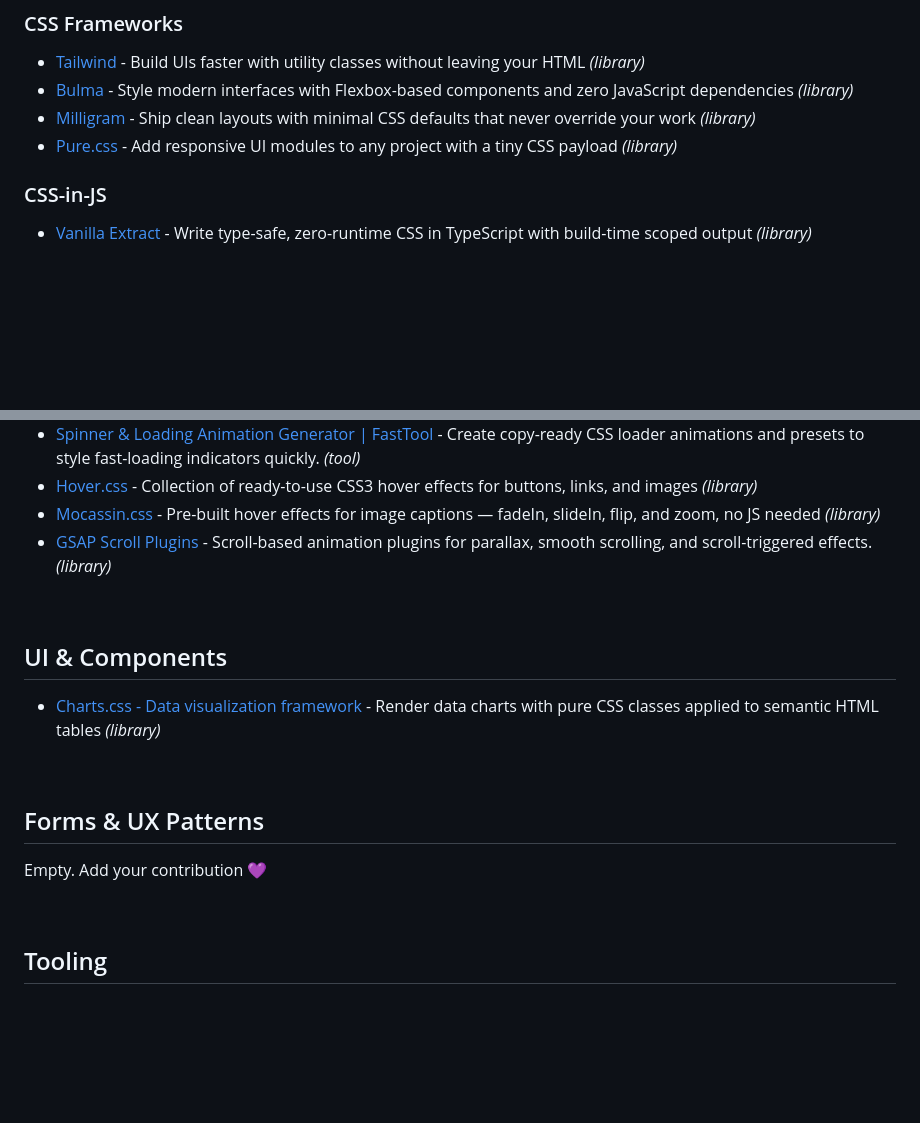
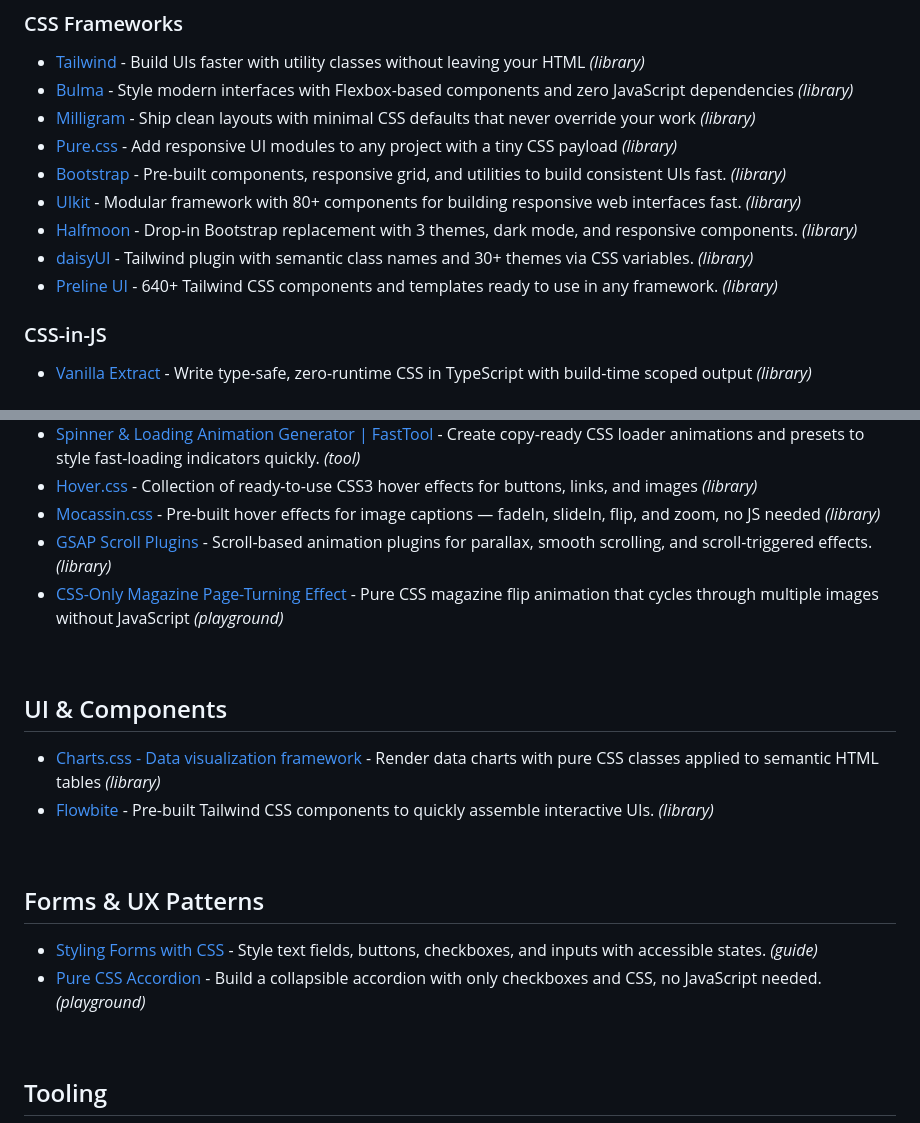
Before and after one commit to michellegalindo/awesome-css-spells, a Markdown page: README.md, 2 parts joined by grey strips. Rendered like a GitHub page; blank space fills up the shorter version.

Commit message:
feat: add new resources

```diff
--- a/README.md
+++ b/README.md
@@ -78,6 +78,11 @@ Explore, learn, and contribute.
 - [Bulma](https://bulma.io) - Style modern interfaces with Flexbox-based components and zero JavaScript dependencies *(library)*
 - [Milligram](https://milligram.io) - Ship clean layouts with minimal CSS defaults that never override your work *(library)*
 - [Pure.css](https://pure-css.github.io) - Add responsive UI modules to any project with a tiny CSS payload *(library)*
+- [Bootstrap](https://getbootstrap.com) - Pre-built components, responsive grid, and utilities to build consistent UIs fast. *(library)*
+- [UIkit](https://getuikit.com) - Modular framework with 80+ components for building responsive web interfaces fast. *(library)*
+- [Halfmoon](https://www.gethalfmoon.com) - Drop-in Bootstrap replacement with 3 themes, dark mode, and responsive components. *(library)*
+- [daisyUI](https://daisyui.com) - Tailwind plugin with semantic class names and 30+ themes via CSS variables. *(library)*
+- [Preline UI](https://preline.co) - 640+ Tailwind CSS components and templates ready to use in any framework. *(library)*
 
 ### CSS-in-JS
 - [Vanilla Extract](https://vanilla-extract.style) - Write type-safe, zero-runtime CSS in TypeScript with build-time scoped output *(library)*
@@ -114,17 +119,20 @@ Explore, learn, and contribute.
 - [Hover.css](https://ianlunn.github.io/Hover) - Collection of ready-to-use CSS3 hover effects for buttons, links, and images *(library)*
 - [Mocassin.css](https://eliezerpujols.github.io/mocassin.css) - Pre-built hover effects for image captions — fadeIn, slideIn, flip, and zoom, no JS needed *(library)*
 - [GSAP Scroll Plugins](https://gsap.com/scroll) - Scroll-based animation plugins for parallax, smooth scrolling, and scroll-triggered effects. *(library)*
+- [CSS-Only Magazine Page-Turning Effect](https://codepen.io/amit_sheen/pen/WNweryv) - Pure CSS magazine flip animation that cycles through multiple images without JavaScript *(playground)*
 
 <br/>
 
 ## UI & Components
 - [Charts.css - Data visualization framework](https://chartscss.org) - Render data charts with pure CSS classes applied to semantic HTML tables *(library)*
+- [Flowbite](https://flowbite.com) - Pre-built Tailwind CSS components to quickly assemble interactive UIs. *(library)*
 
 <br/>
 
 ## Forms & UX Patterns
 
-Empty. Add your contribution 💜
+- [Styling Forms with CSS](https://blog.logrocket.com/style-forms-css) - Style text fields, buttons, checkboxes, and inputs with accessible states. *(guide)*
+- [Pure CSS Accordion](https://codepen.io/raubaca/pen/PZzpVe) - Build a collapsible accordion with only checkboxes and CSS, no JavaScript needed. *(playground)*
 
 <br/>
 
```
